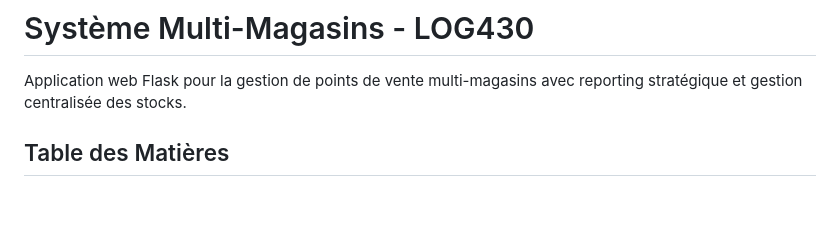
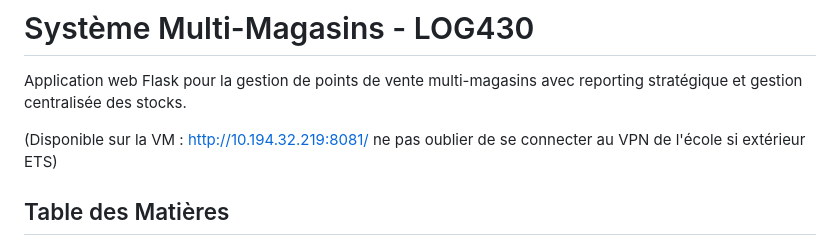
Before and after one commit to Louqman-ETS/log430-labo-07, a Markdown page: README.md, the part around the change. Drawn GitHub-style; blank space fills up the shorter version.

Commit message:
Update README.md
change readme

```diff
--- a/README.md
+++ b/README.md
@@ -1,6 +1,8 @@
 # Système Multi-Magasins - LOG430
 
 Application web Flask pour la gestion de points de vente multi-magasins avec reporting stratégique et gestion centralisée des stocks.
+
+(Disponible sur la VM : [http://10.194.32.219:8081/](http://10.194.32.219:8081/)  ne pas oublier de se connecter au VPN de l'école si extérieur ETS)
 
 ## Table des Matières
 
```
